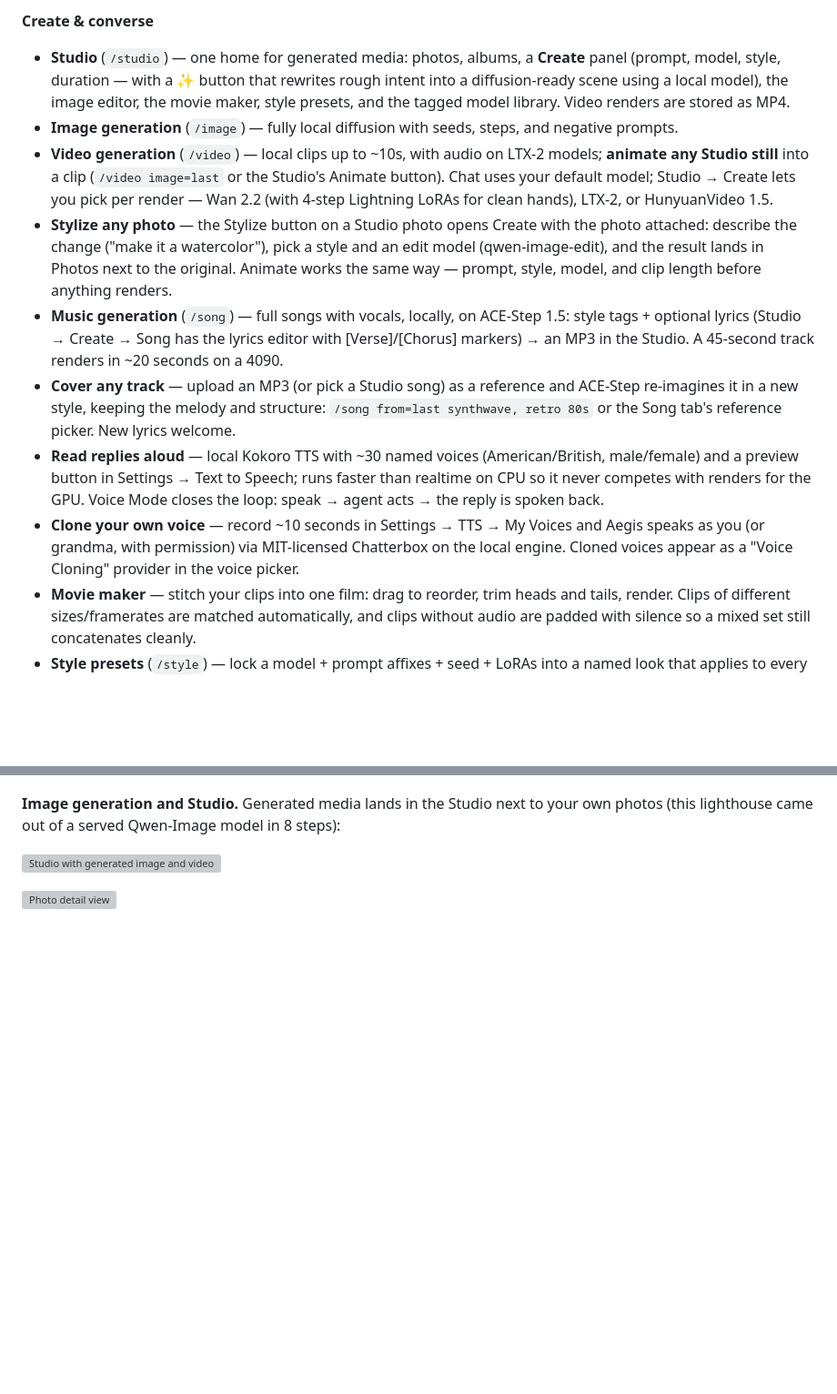
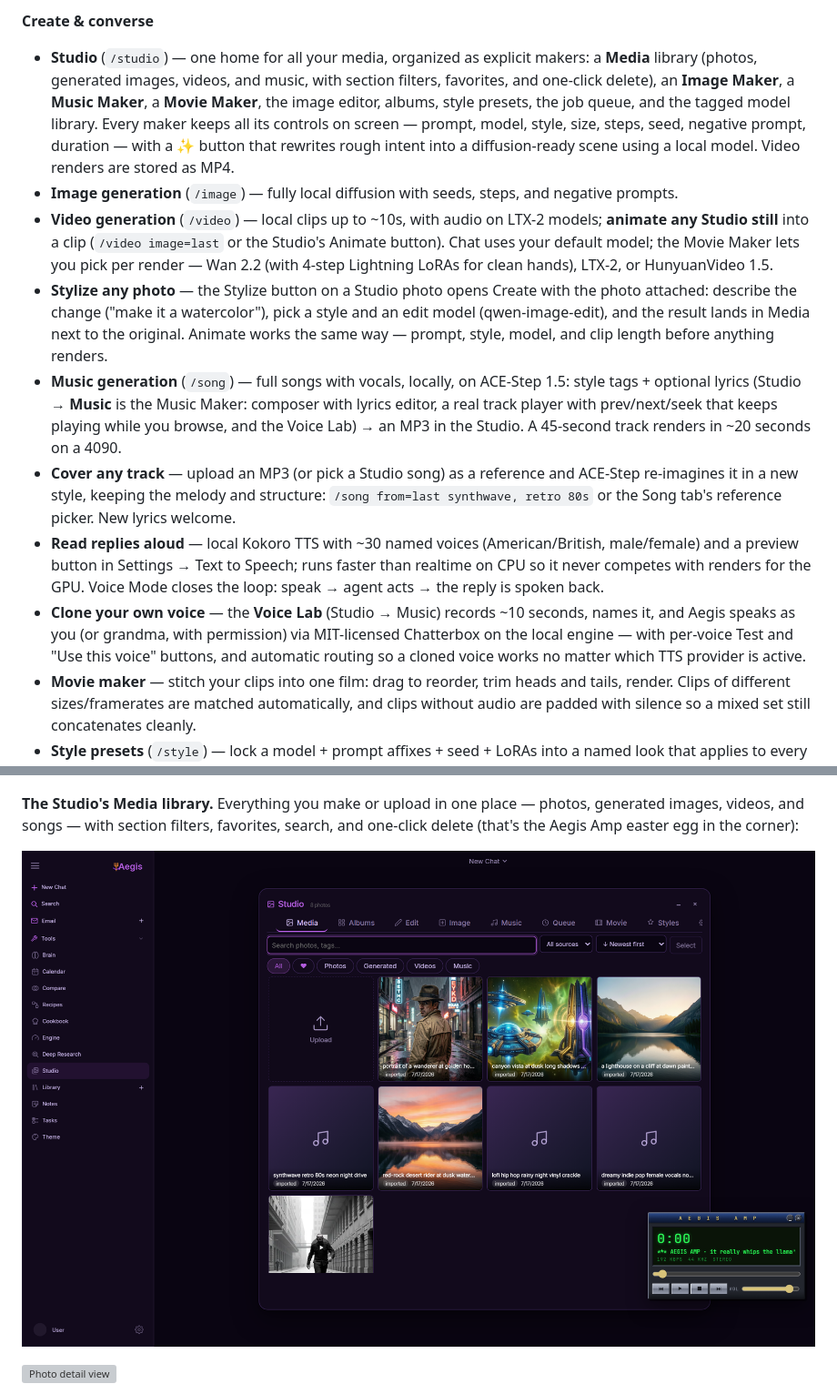
Before and after one commit to ZackieShan/Aegis, a Markdown page: README.md, 2 parts joined by grey strips. Shown at 91% size. GitHub-like rendering; pictures changed too: docs/media/studio-media.png (added); blank space fills up the shorter version; grey boxes are pictures that could not be loaded.

```diff
--- a/README.md
+++ b/README.md
@@ -88,22 +88,26 @@ you fit them to your machine:
 - **Repo → Wiki** (`/wiki`) — turn any local repo into a structured Overview / Architecture / module guide.
 
 **Create & converse**
-- **Studio** (`/studio`) — one home for generated media: photos, albums, a **Create** panel
-  (prompt, model, style, duration — with a ✨ button that rewrites rough intent into a
-  diffusion-ready scene using a local model), the image editor, the movie maker, style
-  presets, and the tagged model library. Video renders are stored as MP4.
+- **Studio** (`/studio`) — one home for all your media, organized as explicit makers:
+  a **Media** library (photos, generated images, videos, and music, with section filters,
+  favorites, and one-click delete), an **Image Maker**, a **Music Maker**, a **Movie
+  Maker**, the image editor, albums, style presets, the job queue, and the tagged model
+  library. Every maker keeps all its controls on screen — prompt, model, style, size,
+  steps, seed, negative prompt, duration — with a ✨ button that rewrites rough intent
+  into a diffusion-ready scene using a local model. Video renders are stored as MP4.
 - **Image generation** (`/image`) — fully local diffusion with seeds, steps, and negative prompts.
 - **Video generation** (`/video`) — local clips up to ~10s, with audio on LTX-2 models; **animate
   any Studio still** into a clip (`/video image=last` or the Studio's Animate button). Chat uses
-  your default model; Studio → Create lets you pick per render — Wan 2.2 (with 4-step Lightning
+  your default model; the Movie Maker lets you pick per render — Wan 2.2 (with 4-step Lightning
   LoRAs for clean hands), LTX-2, or HunyuanVideo 1.5.
 - **Stylize any photo** — the Stylize button on a Studio photo opens Create with the photo
   attached: describe the change ("make it a watercolor"), pick a style and an edit model
-  (qwen-image-edit), and the result lands in Photos next to the original. Animate works the
+  (qwen-image-edit), and the result lands in Media next to the original. Animate works the
   same way — prompt, style, model, and clip length before anything renders.
 - **Music generation** (`/song`) — full songs with vocals, locally, on ACE-Step 1.5: style
-  tags + optional lyrics (Studio → Create → Song has the lyrics editor with [Verse]/[Chorus]
-  markers) → an MP3 in the Studio. A 45-second track renders in ~20 seconds on a 4090.
+  tags + optional lyrics (Studio → **Music** is the Music Maker: composer with lyrics editor,
+  a real track player with prev/next/seek that keeps playing while you browse, and the Voice
+  Lab) → an MP3 in the Studio. A 45-second track renders in ~20 seconds on a 4090.
 - **Cover any track** — upload an MP3 (or pick a Studio song) as a reference and ACE-Step
   re-imagines it in a new style, keeping the melody and structure: `/song from=last
   synthwave, retro 80s` or the Song tab's reference picker. New lyrics welcome.
@@ -111,9 +115,10 @@ you fit them to your machine:
   male/female) and a preview button in Settings → Text to Speech; runs faster than realtime
   on CPU so it never competes with renders for the GPU. Voice Mode closes the loop:
   speak → agent acts → the reply is spoken back.
-- **Clone your own voice** — record ~10 seconds in Settings → TTS → My Voices and Aegis
-  speaks as you (or grandma, with permission) via MIT-licensed Chatterbox on the local
-  engine. Cloned voices appear as a "Voice Cloning" provider in the voice picker.
+- **Clone your own voice** — the **Voice Lab** (Studio → Music) records ~10 seconds, names
+  it, and Aegis speaks as you (or grandma, with permission) via MIT-licensed Chatterbox on
+  the local engine — with per-voice Test and "Use this voice" buttons, and automatic
+  routing so a cloned voice works no matter which TTS provider is active.
 - **Movie maker** — stitch your clips into one film: drag to reorder, trim heads and tails,
   render. Clips of different sizes/framerates are matched automatically, and clips without
   audio are padded with silence so a mixed set still concatenates cleanly.
@@ -174,9 +182,10 @@ restart; llama-swap hot-reloads the change:
 
 ![The /engine command showing per-model context recommendations](docs/media/engine.png)
 
-**Image generation and Studio.** Generated media lands in the Studio next to your
-own photos (this lighthouse came out of a served Qwen-Image model in 8 steps):
+**The Studio's Media library.** Everything you make or upload in one place — photos,
+generated images, videos, and songs — with section filters, favorites, search, and
+one-click delete (that's the Aegis Amp easter egg in the corner):
 
-![Studio with generated image and video](docs/media/gallery.png)
+![The Studio Media library with photos, songs and videos](docs/media/studio-media.png)
 
 ![Photo detail view](docs/media/image-detail.png)
```
Also changed, not shown: other parts of README.md (+27 -0 lines), ROADMAP.md (+5 -0 lines), docs/media/aegis-amp.png (added), docs/media/image-maker.png (added), docs/media/movie-maker.png (added), docs/media/music-maker.png (added), docs/media/voice-lab.png (added), 8 other files.
